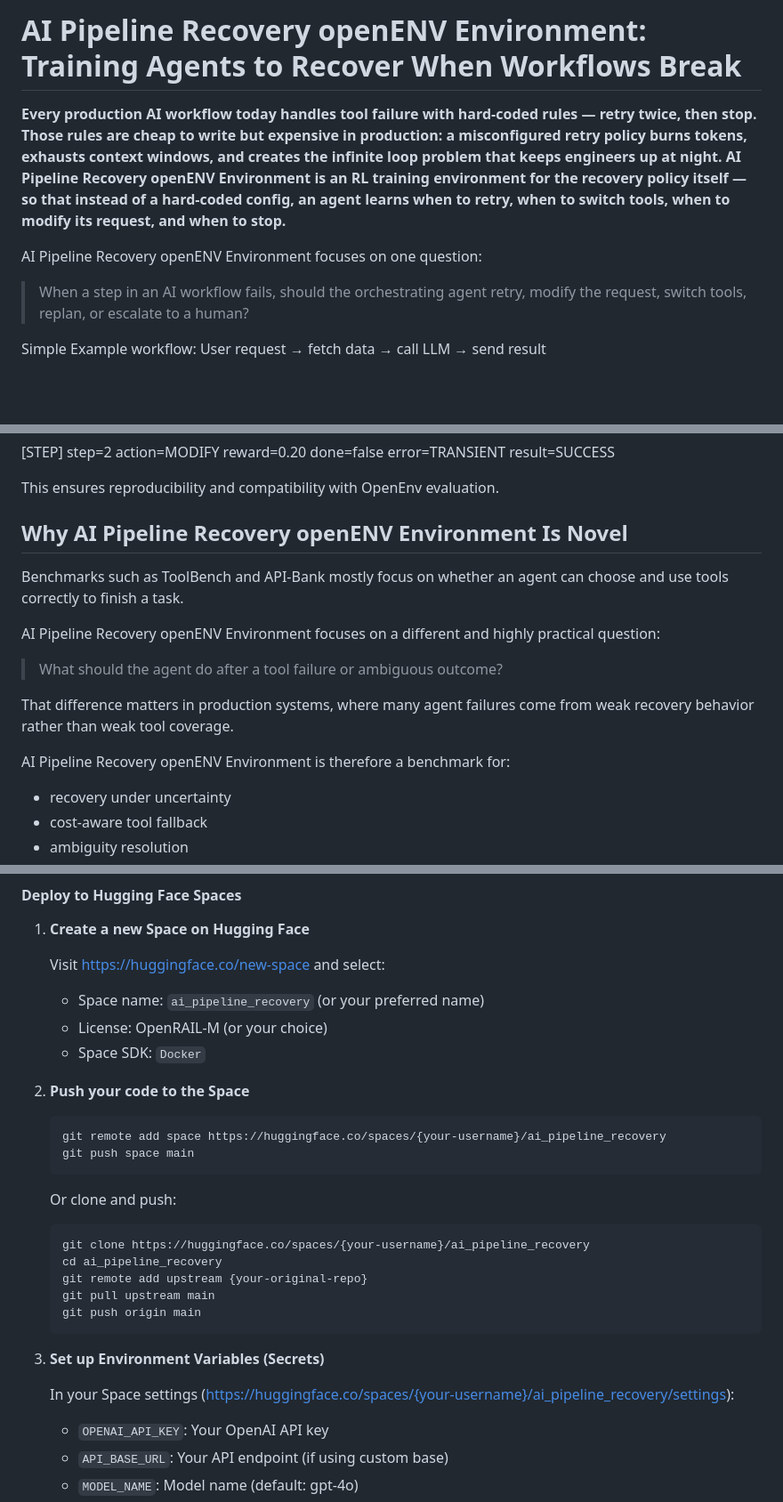
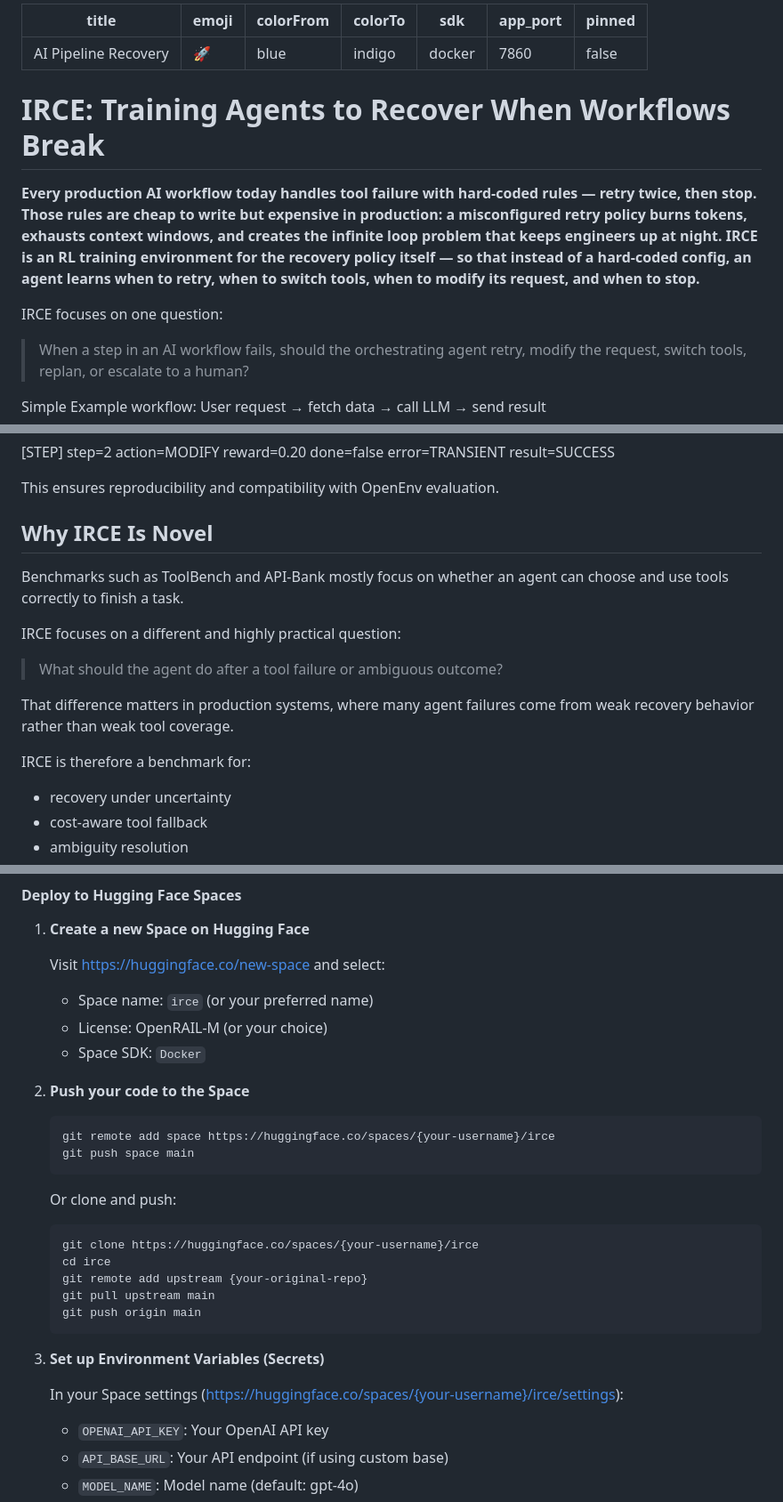
Before and after one commit to manashatwar/Intelligent-RecoveryControl-Openenv-Environment, a Markdown page: README.md, 3 parts joined by grey strips. Shown at 89% size. GitHub-like rendering; blank space fills up the shorter version.

Commit message:
Add Hugging Face Spaces YAML metadata to README

````diff
--- a/README.md
+++ b/README.md
@@ -1,9 +1,19 @@
-# AI Pipeline Recovery openENV Environment: Training Agents to Recover When Workflows Break
+---
+title: AI Pipeline Recovery
+emoji: 🚀
+colorFrom: blue
+colorTo: indigo
+sdk: docker
+app_port: 7860
+pinned: false
+---
 
-**Every production AI workflow today handles tool failure with hard-coded rules — retry twice, then stop. Those rules are cheap to write but expensive in production: a misconfigured retry policy burns tokens, exhausts context windows, and creates the infinite loop problem that keeps engineers up at night. AI Pipeline Recovery openENV Environment is an RL training environment for the recovery policy itself — so that instead of a hard-coded config, an agent learns when to retry, when to switch tools, when to modify its request, and when to stop.**
+# IRCE: Training Agents to Recover When Workflows Break
+
+**Every production AI workflow today handles tool failure with hard-coded rules — retry twice, then stop. Those rules are cheap to write but expensive in production: a misconfigured retry policy burns tokens, exhausts context windows, and creates the infinite loop problem that keeps engineers up at night. IRCE is an RL training environment for the recovery policy itself — so that instead of a hard-coded config, an agent learns when to retry, when to switch tools, when to modify its request, and when to stop.**
 
 
-AI Pipeline Recovery openENV Environment focuses on one question:
+IRCE focuses on one question:
 
 > When a step in an AI workflow fails, should the orchestrating agent retry, modify the request, switch tools, replan, or escalate to a human?
 
@@ -304,17 +314,17 @@ Example log format:
 
 This ensures reproducibility and compatibility with OpenEnv evaluation.
 
-## Why AI Pipeline Recovery openENV Environment Is Novel
+## Why IRCE Is Novel
 
 Benchmarks such as ToolBench and API-Bank mostly focus on whether an agent can choose and use tools correctly to finish a task.
 
-AI Pipeline Recovery openENV Environment focuses on a different and highly practical question:
+IRCE focuses on a different and highly practical question:
 
 > What should the agent do after a tool failure or ambiguous outcome?
 
 That difference matters in production systems, where many agent failures come from weak recovery behavior rather than weak tool coverage.
 
-AI Pipeline Recovery openENV Environment is therefore a benchmark for:
+IRCE is therefore a benchmark for:
 
 - recovery under uncertainty
 - cost-aware tool fallback
@@ -401,22 +411,22 @@ huggingface-cli login
 1. **Create a new Space on Hugging Face**
 
    Visit https://huggingface.co/new-space and select:
-   - Space name: `ai_pipeline_recovery` (or your preferred name)
+   - Space name: `irce` (or your preferred name)
    - License: OpenRAIL-M (or your choice)
    - Space SDK: `Docker`
 
 2. **Push your code to the Space**
 
    ```bash
-   git remote add space https://huggingface.co/spaces/{your-username}/ai_pipeline_recovery
+   git remote add space https://huggingface.co/spaces/{your-username}/irce
    git push space main
    ```
 
    Or clone and push:
 
    ```bash
-   git clone https://huggingface.co/spaces/{your-username}/ai_pipeline_recovery
-   cd ai_pipeline_recovery
+   git clone https://huggingface.co/spaces/{your-username}/irce
+   cd irce
    git remote add upstream {your-original-repo}
    git pull upstream main
    git push origin main
@@ -424,7 +434,7 @@ huggingface-cli login
 
 3. **Set up Environment Variables (Secrets)**
 
-   In your Space settings (https://huggingface.co/spaces/{your-username}/ai_pipeline_recovery/settings):
+   In your Space settings (https://huggingface.co/spaces/{your-username}/irce/settings):
 
    - `OPENAI_API_KEY`: Your OpenAI API key
    - `API_BASE_URL`: Your API endpoint (if using custom base)
````
Also changed, not shown: other parts of README.md (+15 -15 lines).
